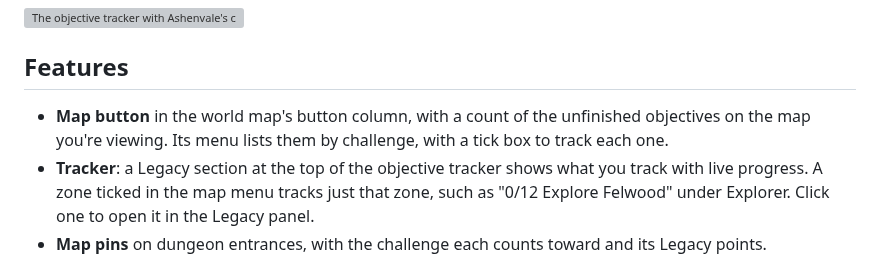
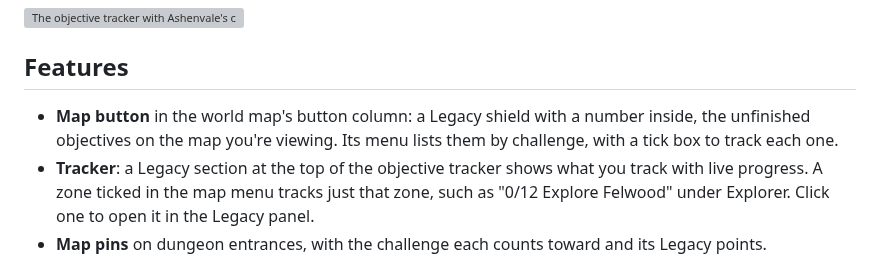
Before and after one commit to cjber/legacy-forever, a Markdown page: docs/curseforge.md, the part around the change. Drawn GitHub-style; grey boxes are pictures that could not be loaded.

```diff
--- a/docs/curseforge.md
+++ b/docs/curseforge.md
@@ -10,7 +10,7 @@ Legacy Here puts your unfinished WoW: Forever Legacy challenges on the world map
 
 ## Features
 
-- **Map button** in the world map's button column, with a count of the unfinished objectives on the map you're viewing. Its menu lists them by challenge, with a tick box to track each one.
+- **Map button** in the world map's button column: a Legacy shield with a number inside, the unfinished objectives on the map you're viewing. Its menu lists them by challenge, with a tick box to track each one.
 - **Tracker**: a Legacy section at the top of the objective tracker shows what you track with live progress. A zone ticked in the map menu tracks just that zone, such as "0/12 Explore Felwood" under Explorer. Click one to open it in the Legacy panel.
 - **Map pins** on dungeon entrances, with the challenge each counts toward and its Legacy points.
 - **Undiscovered areas** are shaded in their real shape on the zone map. Hover one to see which challenge counts it and how many of the zone's areas are left.
```
Also changed, not shown: CHANGELOG.md (+1 -0 lines), README.md (+1 -1 lines), docs/screenshots/menu.png, 5 other files.
